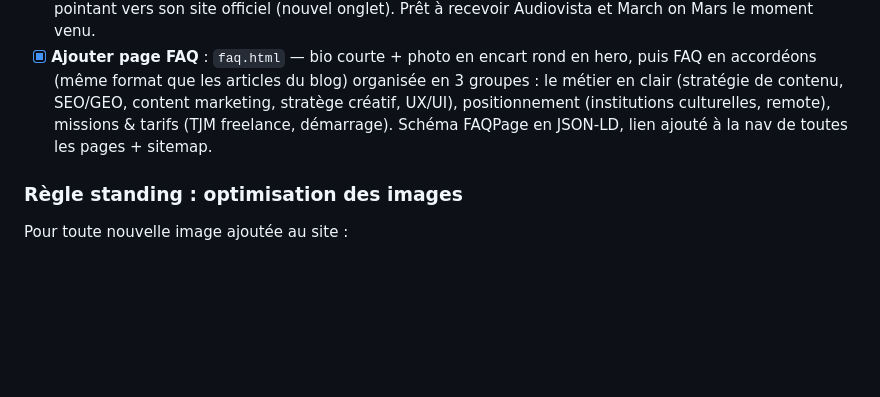
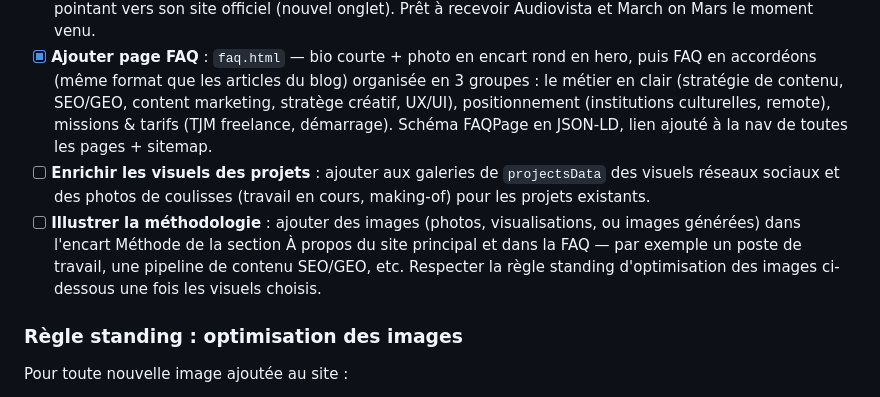
Before and after one commit to mikaelandraos-dot/portfolio, a Markdown page: TODO.md, the part around the change. GitHub-like rendering; blank space fills up the shorter version.

Commit message:
Ajoute deux tâches au TODO : visuels de projets et illustrations de méthode
- Enrichir les galeries de projectsData avec des visuels réseaux sociaux
  et des photos de coulisses.
- Illustrer la méthodologie (À propos + FAQ) avec des photos,
  visualisations ou images générées : poste de travail, pipeline de
  contenu SEO/GEO, etc.

```diff
--- a/TODO.md
+++ b/TODO.md
@@ -14,6 +14,8 @@
 - [x] **Optimiser les images** : redimensionner les PNG/JPG à l'affichage réel avant de les committer (voir règle ci-dessous) — appliqué au logo et à la photo L'Èze Harmonies.
 - [x] **Bandeau logos « Ils m'ont fait confiance »** : bandeau défilant implémenté dans `index.html` (composant piloté par `trustedByData`, comme `projectsData`), avec les 5 logos prévus — Printemps des Arts de Monte-Carlo, Fondation Princesse Charlène de Monaco, festival L'Èze Harmonies, Musée Océanographique de Monaco, Office de Tourisme Métropolitain (Explore Nice Côte d'Azur) — chacun pointant vers son site officiel (nouvel onglet). Prêt à recevoir Audiovista et March on Mars le moment venu.
 - [x] **Ajouter page FAQ** : `faq.html` — bio courte + photo en encart rond en hero, puis FAQ en accordéons (même format que les articles du blog) organisée en 3 groupes : le métier en clair (stratégie de contenu, SEO/GEO, content marketing, stratège créatif, UX/UI), positionnement (institutions culturelles, remote), missions & tarifs (TJM freelance, démarrage). Schéma FAQPage en JSON-LD, lien ajouté à la nav de toutes les pages + sitemap.
+- [ ] **Enrichir les visuels des projets** : ajouter aux galeries de `projectsData` des visuels réseaux sociaux et des photos de coulisses (travail en cours, making-of) pour les projets existants.
+- [ ] **Illustrer la méthodologie** : ajouter des images (photos, visualisations, ou images générées) dans l'encart Méthode de la section À propos du site principal et dans la FAQ — par exemple un poste de travail, une pipeline de contenu SEO/GEO, etc. Respecter la règle standing d'optimisation des images ci-dessous une fois les visuels choisis.
 
 ### Règle standing : optimisation des images
 
```
